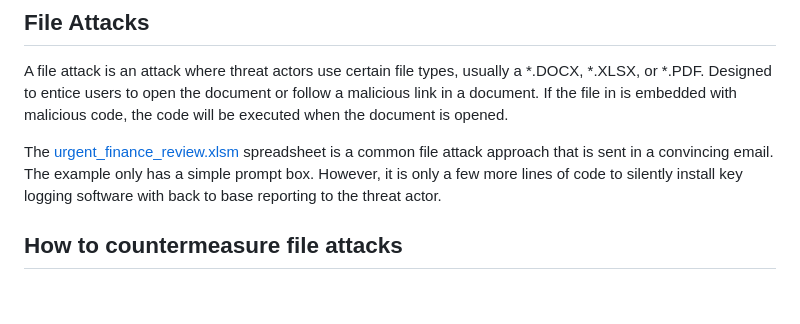
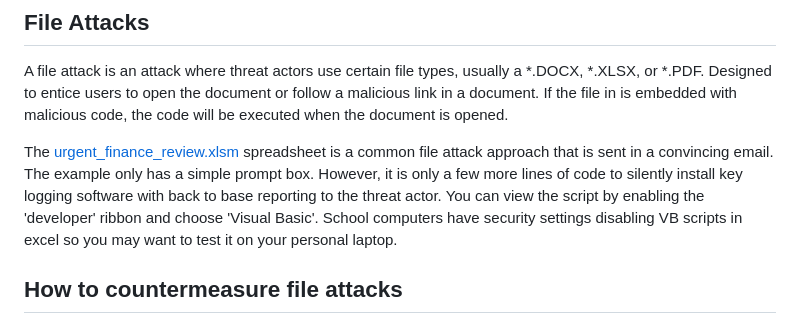
Before and after one commit to TempeHS/The_Unsecure_PWA, a Markdown page: .student_resources/file_attacks_and_side_channel_attacks/README.md, the part around the change. Rendered like a GitHub page; blank space fills up the shorter version.

```diff
--- a/.student_resources/file_attacks_and_side_channel_attacks/README.md
+++ b/.student_resources/file_attacks_and_side_channel_attacks/README.md
@@ -4,7 +4,7 @@
 
 A file attack is an attack where threat actors use certain file types, usually a *.DOCX, *.XLSX, or *.PDF. Designed to entice users to open the document or follow a malicious link in a document. If the file in is embedded with malicious code, the code will be executed when the document is opened.
 
-The [urgent_finance_review.xlsm](urgent_finance_review.xlsm) spreadsheet is a common file attack approach that is sent in a convincing email. The example only has a simple prompt box. However, it is only a few more lines of code to silently install key logging software with back to base reporting to the threat actor.
+The [urgent_finance_review.xlsm](urgent_finance_review.xlsm) spreadsheet is a common file attack approach that is sent in a convincing email. The example only has a simple prompt box. However, it is only a few more lines of code to silently install key logging software with back to base reporting to the threat actor. You can view the script by enabling the 'developer' ribbon and choose 'Visual Basic'. School computers have security settings disabling VB scripts in excel so you may want to test it on your personal laptop.
 
 ## How to countermeasure file attacks
 
```
